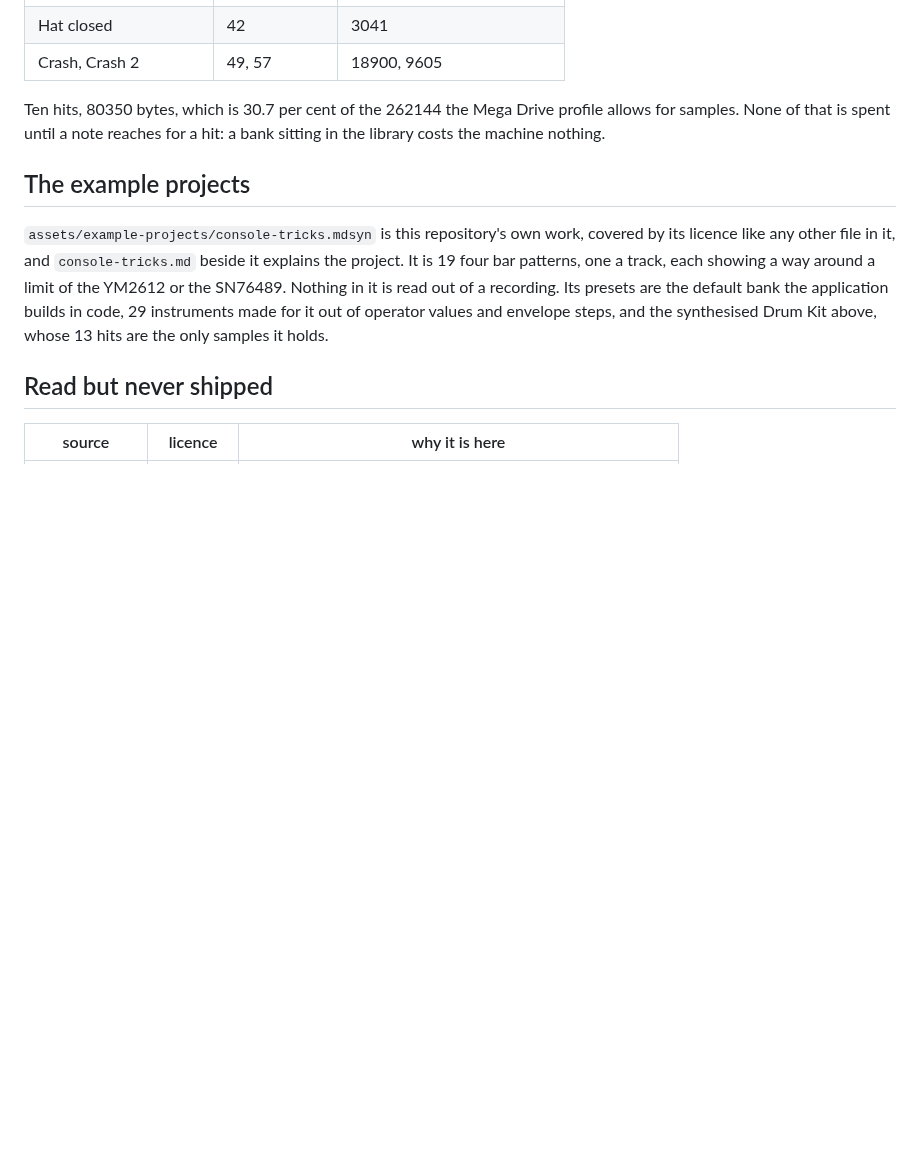
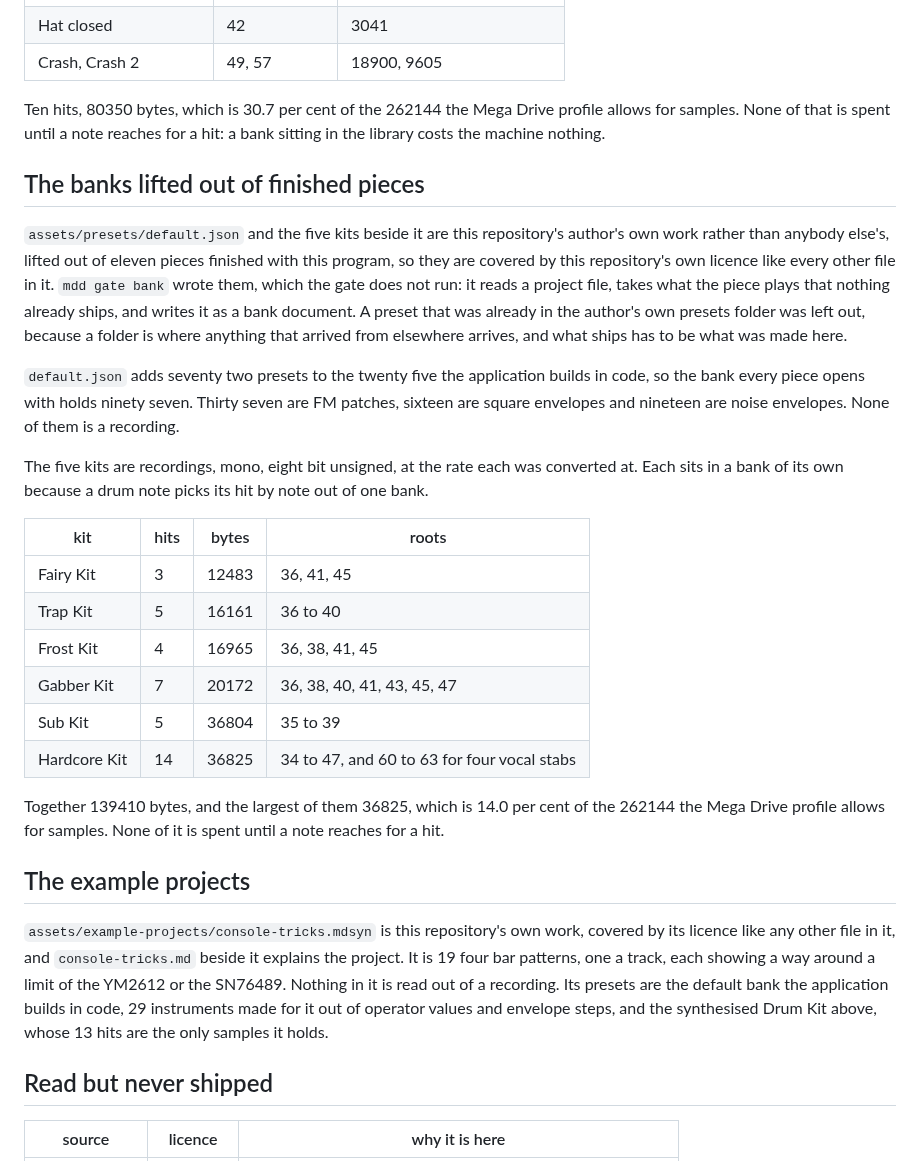
Before and after one commit to MeguminBOT/md-synth-daw, a Markdown page: docs/licences/ASSETS.md, the part around the change. Rendered like a GitHub page; blank space fills up the shorter version.

Commit message:
[Docs] the default bank, the five kits lifted with it, and the program that wrote them

```diff
--- a/docs/licences/ASSETS.md
+++ b/docs/licences/ASSETS.md
@@ -215,6 +215,35 @@ Ten hits, 80350 bytes, which is 30.7 per cent of the 262144 the Mega Drive profi
 samples. None of that is spent until a note reaches for a hit: a bank sitting in the library
 costs the machine nothing.
 
+## The banks lifted out of finished pieces
+
+`assets/presets/default.json` and the five kits beside it are this repository's author's own work
+rather than anybody else's, lifted out of eleven pieces finished with this program, so they are
+covered by this repository's own licence like every other file in it. `mdd gate bank` wrote them,
+which the gate does not run: it reads a project file, takes what the piece plays that nothing
+already ships, and writes it as a bank document. A preset that was already in the author's own
+presets folder was left out, because a folder is where anything that arrived from elsewhere
+arrives, and what ships has to be what was made here.
+
+`default.json` adds seventy two presets to the twenty five the application builds in code, so the
+bank every piece opens with holds ninety seven. Thirty seven are FM patches, sixteen are square
+envelopes and nineteen are noise envelopes. None of them is a recording.
+
+The five kits are recordings, mono, eight bit unsigned, at the rate each was converted at. Each
+sits in a bank of its own because a drum note picks its hit by note out of one bank.
+
+| kit | hits | bytes | roots |
+| --- | --- | --- | --- |
+| Fairy Kit | 3 | 12483 | 36, 41, 45 |
+| Trap Kit | 5 | 16161 | 36 to 40 |
+| Frost Kit | 4 | 16965 | 36, 38, 41, 45 |
+| Gabber Kit | 7 | 20172 | 36, 38, 40, 41, 43, 45, 47 |
+| Sub Kit | 5 | 36804 | 35 to 39 |
+| Hardcore Kit | 14 | 36825 | 34 to 47, and 60 to 63 for four vocal stabs |
+
+Together 139410 bytes, and the largest of them 36825, which is 14.0 per cent of the 262144 the
+Mega Drive profile allows for samples. None of it is spent until a note reaches for a hit.
+
 ## The example projects
 
 `assets/example-projects/console-tricks.mdsyn` is this repository's own work, covered by its
```
Also changed, not shown: docs/BUILDING.md (+2 -1 lines), docs/FEATURES.md (+15 -4 lines).
